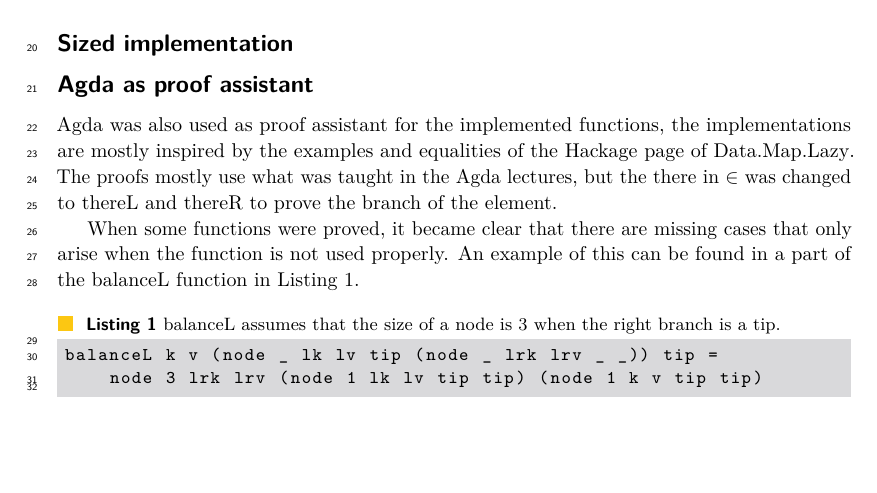
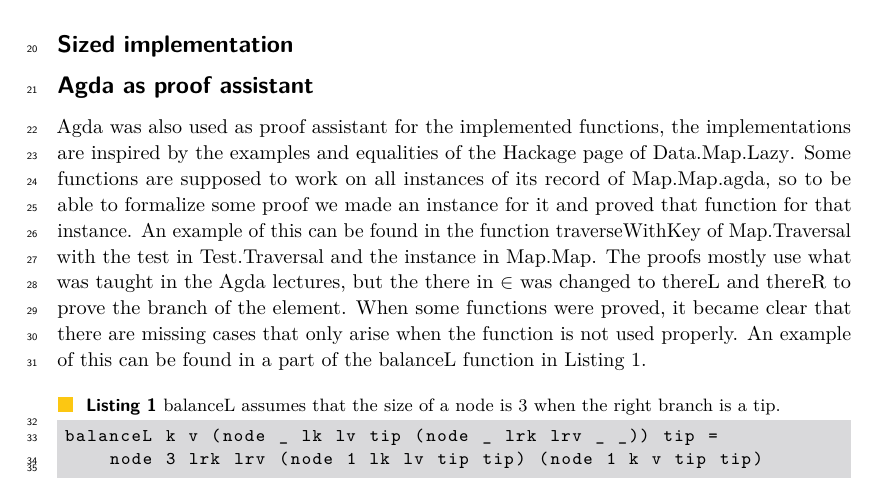
Before and after one commit to sebabulous/afp-project, a LaTeX paper (final/main.tex): part of page 1 of 2, cut so that both start at the same text, the shorter picture padded with empty space. Compiled offline with pdfLaTeX.

```diff
--- a/final/main.tex
+++ b/final/main.tex
@@ -31,9 +31,9 @@
 \subsection*{Sized implementation}
 
 \subsection*{Agda as proof assistant}
-Agda was also used as proof assistant for the implemented functions, the implementations are mostly inspired by the examples and equalities of the Hackage page of \href{https://hackage.haskell.org/package/containers-0.8/docs/Data-Map-Lazy.html}{Data.Map.Lazy}.
+Agda was also used as proof assistant for the implemented functions, the implementations are inspired by the examples and equalities of the Hackage page of \href{https://hackage.haskell.org/package/containers-0.8/docs/Data-Map-Lazy.html}{Data.Map.Lazy}.
+Some functions are supposed to work on all instances of its record of Map.Map.agda, so to be able to formalize some proof we made an instance for it and proved that function for that instance. An example of this can be found in the function traverseWithKey of Map.Traversal with the test in Test.Traversal and the instance in Map.Map.
 The proofs mostly use what was taught in the Agda lectures, but the there in $\in$ was changed to thereL and thereR to prove the branch of the element.
-
 When some functions were proved, it became clear that there are missing cases that only arise when the function is not used properly. An example of this can be found in a part of the balanceL function in Listing \ref{balanceL}.
 
 \begin{lstlisting}[label=balanceL,caption=balanceL assumes that the size of a node is 3 when the right branch is a tip.]
```
Also changed, not shown: 3 other files.
